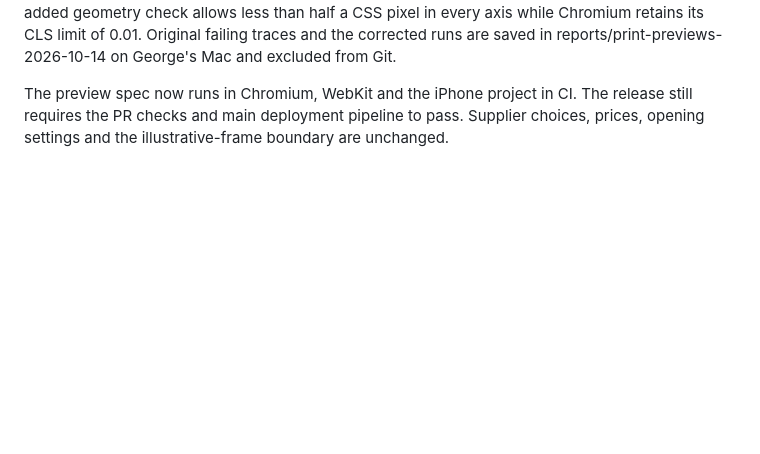
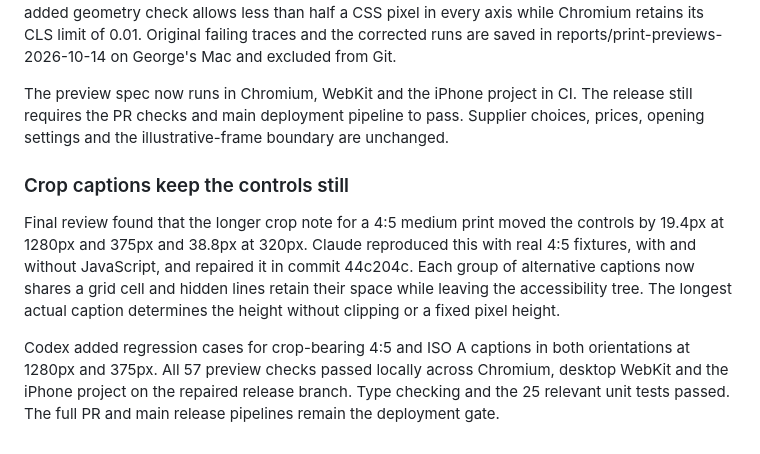
Before and after one commit to curiousgeorgios/personal-website, a Markdown page: docs/print-preview-handoff.md, the part around the change. GitHub-like rendering; blank space fills up the shorter version.

Commit message:
Record the caption stability repair and cross-browser checks

```diff
--- a/docs/print-preview-handoff.md
+++ b/docs/print-preview-handoff.md
@@ -82,3 +82,9 @@ All browser runs were in Chromium, the only browser in the container. The phone
 George authorised Codex to run the WebKit checks, then merge and deploy if all checks pass. The local check used genuine macOS WebKit for the preview, photo-page and gallery suites in the desktop and iPhone projects. The combined run passed 78 tests with two intentional gallery skips; the remaining two keyboard tests passed in a focused run after using macOS Safari's Option-Tab navigation. A responsive image's intrinsic-ratio rounding moved the layout by 0.16 CSS pixels, so the added geometry check allows less than half a CSS pixel in every axis while Chromium retains its CLS limit of 0.01. Original failing traces and the corrected runs are saved in reports/print-previews-2026-10-14 on George's Mac and excluded from Git.
 
 The preview spec now runs in Chromium, WebKit and the iPhone project in CI. The release still requires the PR checks and main deployment pipeline to pass. Supplier choices, prices, opening settings and the illustrative-frame boundary are unchanged.
+
+### Crop captions keep the controls still
+
+Final review found that the longer crop note for a 4:5 medium print moved the controls by 19.4px at 1280px and 375px and 38.8px at 320px. Claude reproduced this with real 4:5 fixtures, with and without JavaScript, and repaired it in commit 44c204c. Each group of alternative captions now shares a grid cell and hidden lines retain their space while leaving the accessibility tree. The longest actual caption determines the height without clipping or a fixed pixel height.
+
+Codex added regression cases for crop-bearing 4:5 and ISO A captions in both orientations at 1280px and 375px. All 57 preview checks passed locally across Chromium, desktop WebKit and the iPhone project on the repaired release branch. Type checking and the 25 relevant unit tests passed. The full PR and main release pipelines remain the deployment gate.
```
